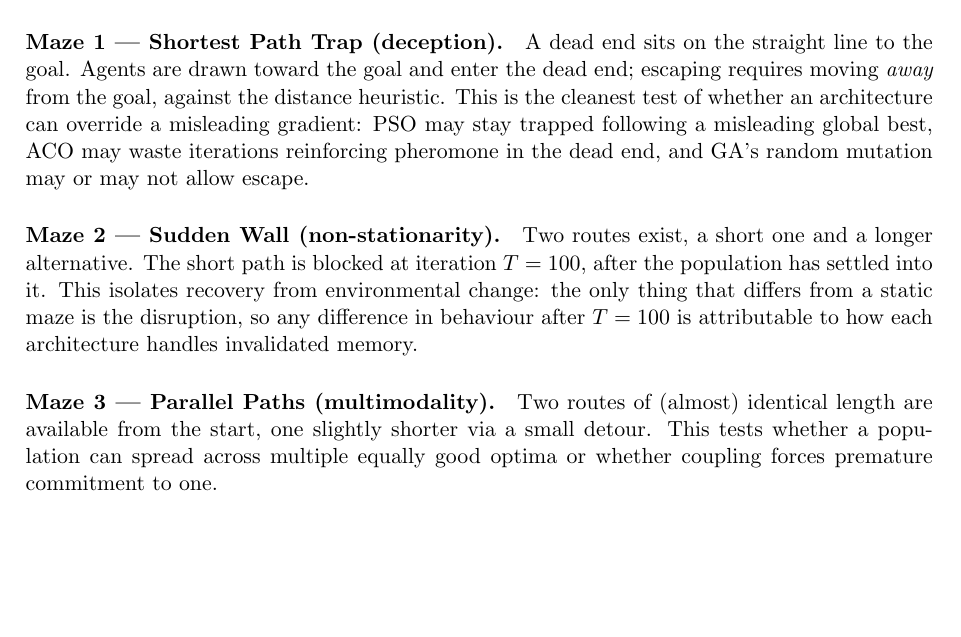
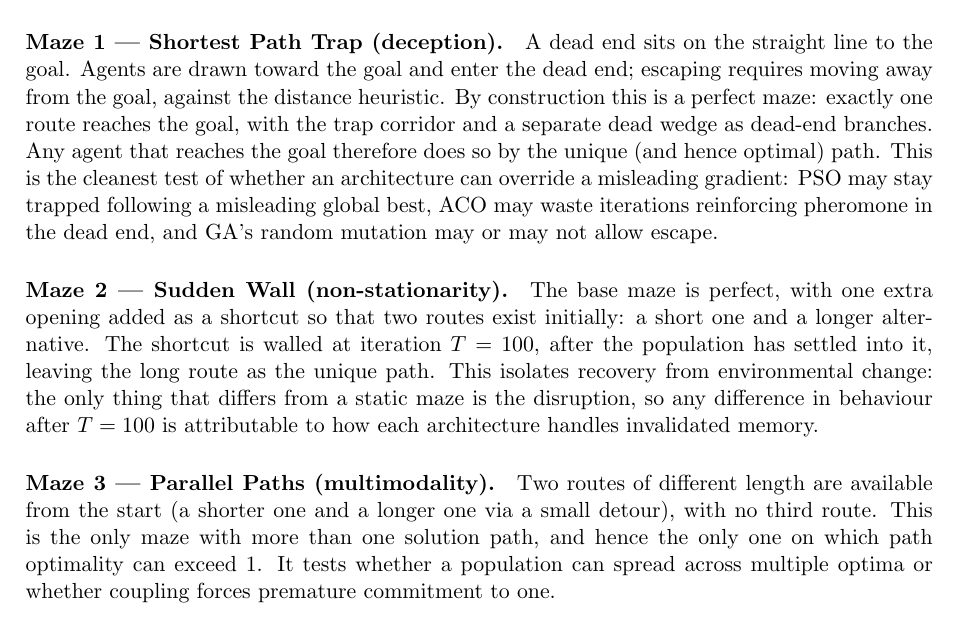
Before and after one commit to manon-ru/natcomproject, a LaTeX document (docs/naco-report.tex): part of page 5 of 13, cut so that both start at the same text, the shorter picture padded with empty space. Compiled offline with pdfLaTeX.

Commit message:
Enhance clarity and detail in maze descriptions for improved understanding of environmental challenges

```diff
--- a/docs/naco-report.tex
+++ b/docs/naco-report.tex
@@ -124,11 +124,11 @@ Pathfinding in 2D Mazes}
     \subsection{Environments} \label{environments}
     We use three maze types, each engineered to isolate one environmental challenge so that a failure can be attributed to a specific property rather than to generic difficulty. For each type we generate 10 distinct instances that preserve the structural property of that type, and run 10 independent trials per instance. This yields 100 runs per condition and separates algorithmic stochasticity (trial seed) from maze-instance variance (instance seed).
 
-    \paragraph{Maze 1 --- Shortest Path Trap (deception).} A dead end sits on the straight line to the goal. Agents are drawn toward the goal and enter the dead end; escaping requires moving \emph{away} from the goal, against the distance heuristic. This is the cleanest test of whether an architecture can override a misleading gradient: PSO may stay trapped following a misleading global best, ACO may waste iterations reinforcing pheromone in the dead end, and GA's random mutation may or may not allow escape.
+    \paragraph{Maze 1 --- Shortest Path Trap (deception).} A dead end sits on the straight line to the goal. Agents are drawn toward the goal and enter the dead end; escaping requires moving away from the goal, against the distance heuristic. By construction this is a perfect maze: exactly one route reaches the goal, with the trap corridor and a separate dead wedge as dead-end branches. Any agent that reaches the goal therefore does so by the unique (and hence optimal) path. This is the cleanest test of whether an architecture can override a misleading gradient: PSO may stay trapped following a misleading global best, ACO may waste iterations reinforcing pheromone in the dead end, and GA's random mutation may or may not allow escape.
 
-    \paragraph{Maze 2 --- Sudden Wall (non-stationarity).} Two routes exist, a short one and a longer alternative. The short path is blocked at iteration $T=100$, after the population has settled into it. This isolates recovery from environmental change: the only thing that differs from a static maze is the disruption, so any difference in behaviour after $T=100$ is attributable to how each architecture handles invalidated memory.
+    \paragraph{Maze 2 --- Sudden Wall (non-stationarity).} The base maze is perfect, with one extra opening added as a shortcut so that two routes exist initially: a short one and a longer alternative. The shortcut is walled at iteration $T=100$, after the population has settled into it, leaving the long route as the unique path. This isolates recovery from environmental change: the only thing that differs from a static maze is the disruption, so any difference in behaviour after $T=100$ is attributable to how each architecture handles invalidated memory.
 
-    \paragraph{Maze 3 --- Parallel Paths (multimodality).} Two routes of (almost) identical length are available from the start, one slightly shorter via a small detour. This tests whether a population can spread across multiple equally good optima or whether coupling forces premature commitment to one.
+    \paragraph{Maze 3 --- Parallel Paths (multimodality).} Two routes of different length are available from the start (a shorter one and a longer one via a small detour), with no third route. This is the only maze with more than one solution path, and hence the only one on which path optimality can exceed $1$. It tests whether a population can spread across multiple optima or whether coupling forces premature commitment to one.
 
     \subsection{Experimental design} \label{design}
     We run one consolidated three-factor experiment: algorithm $\times$ maze type $\times$ population size rather than three separate studies, so that main effects and interactions come from one coherent dataset. We made this choice because the interesting questions (does the effect of scale depend on the environment? does coupling scale differently?) are interaction effects, which a set of one-factor-at-a-time studies cannot recover.
```
